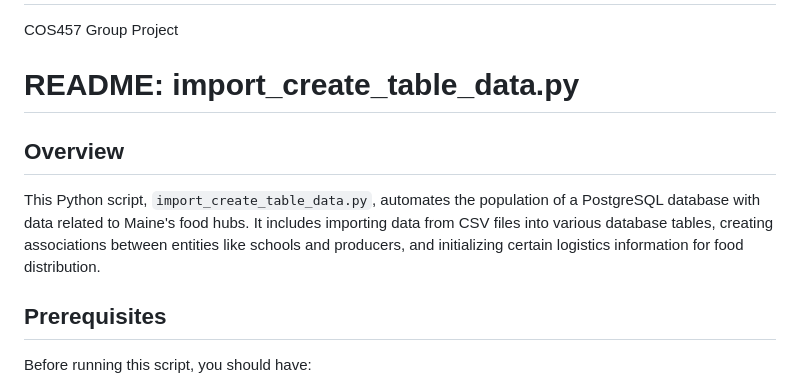
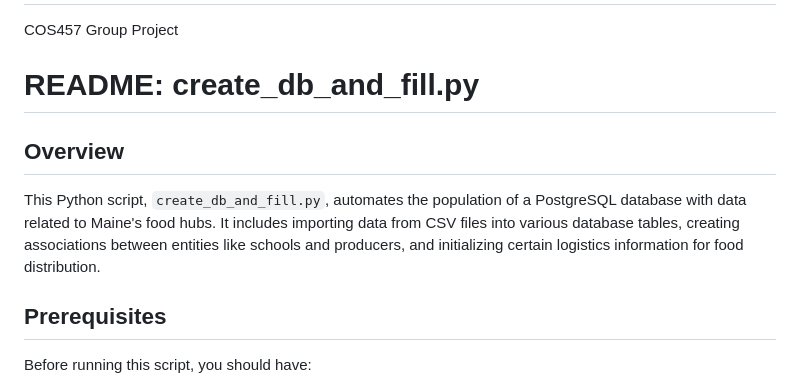
Before and after one commit to NickLargey/FarmToDBTable, a Markdown page: README.md, the part around the change. GitHub-like rendering.

```diff
--- a/README.md
+++ b/README.md
@@ -1,11 +1,11 @@
 # FarmToDBTable
 COS457 Group Project
 
-# README: import_create_table_data.py
+# README: create_db_and_fill.py
 
 ## Overview
 
-This Python script, `import_create_table_data.py`, automates the population of a PostgreSQL database with data related to Maine's food hubs. It includes importing data from CSV files into various database tables, creating associations between entities like schools and producers, and initializing certain logistics information for food distribution.
+This Python script, `create_db_and_fill.py`, automates the population of a PostgreSQL database with data related to Maine's food hubs. It includes importing data from CSV files into various database tables, creating associations between entities like schools and producers, and initializing certain logistics information for food distribution.
 
 ## Prerequisites
 
```
